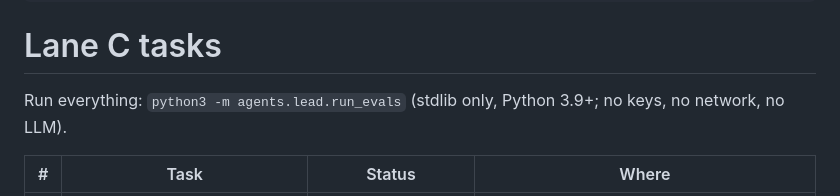
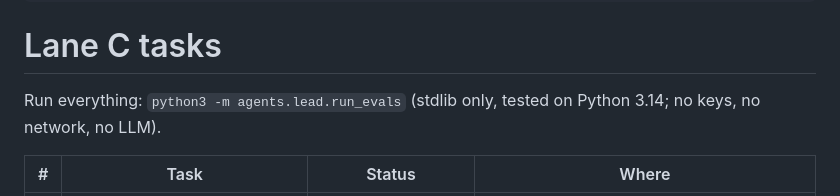
Before and after one commit to CTCohen/BuildFlow, a Markdown page: agents/lead/TASKS.md, the part around the change. GitHub-like rendering.

Commit message:
TASKS: state tested Python version
Co-Authored-By: Claude Sonnet 5 <noreply@anthropic.com>

```diff
--- a/agents/lead/TASKS.md
+++ b/agents/lead/TASKS.md
@@ -12,7 +12,7 @@ related: [operations/lanes/LANE-C-lead.md, outreach/SPEC-07-lead-to-customer-pip
 
 # Lane C tasks
 
-Run everything: `python3 -m agents.lead.run_evals` (stdlib only, Python 3.9+; no keys, no network, no LLM).
+Run everything: `python3 -m agents.lead.run_evals` (stdlib only, tested on Python 3.14; no keys, no network, no LLM).
 
 | # | Task | Status | Where |
 |---|---|---|---|
```
